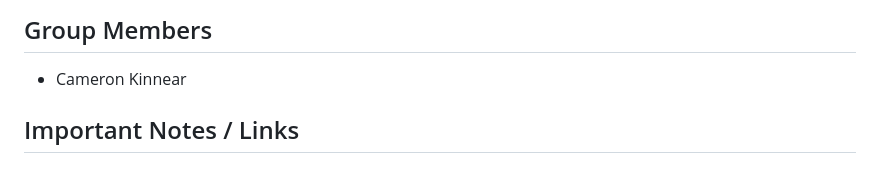
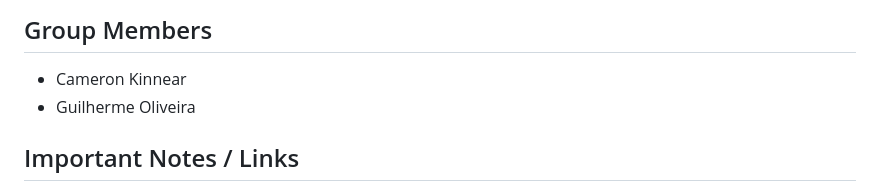
Before and after one commit to CameronKinnear/COP4331-LAMP-Contacts-Manager, a Markdown page: README.md, the part around the change. Drawn GitHub-style.

Commit message:
my first commit

```diff
--- a/README.md
+++ b/README.md
@@ -2,6 +2,7 @@
 
 ## Group Members
 - Cameron Kinnear
+- Guilherme Oliveira
 
 ## Important Notes / Links
 
```
